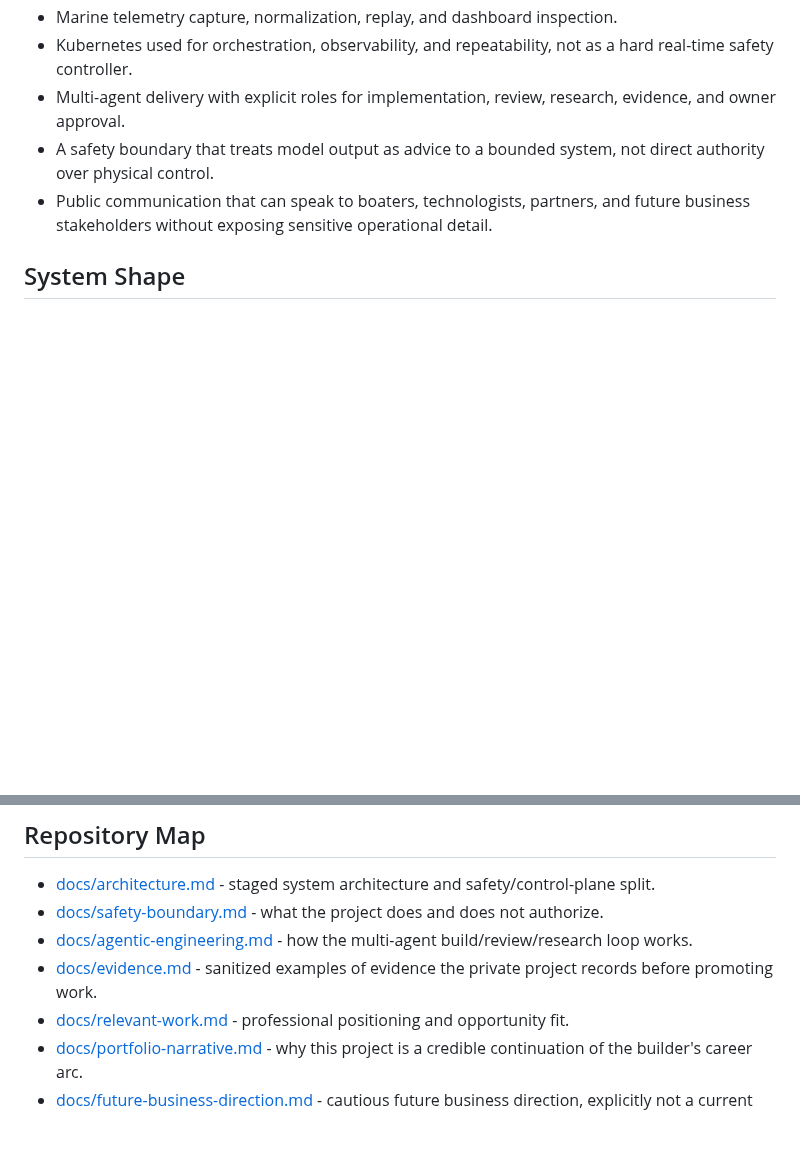
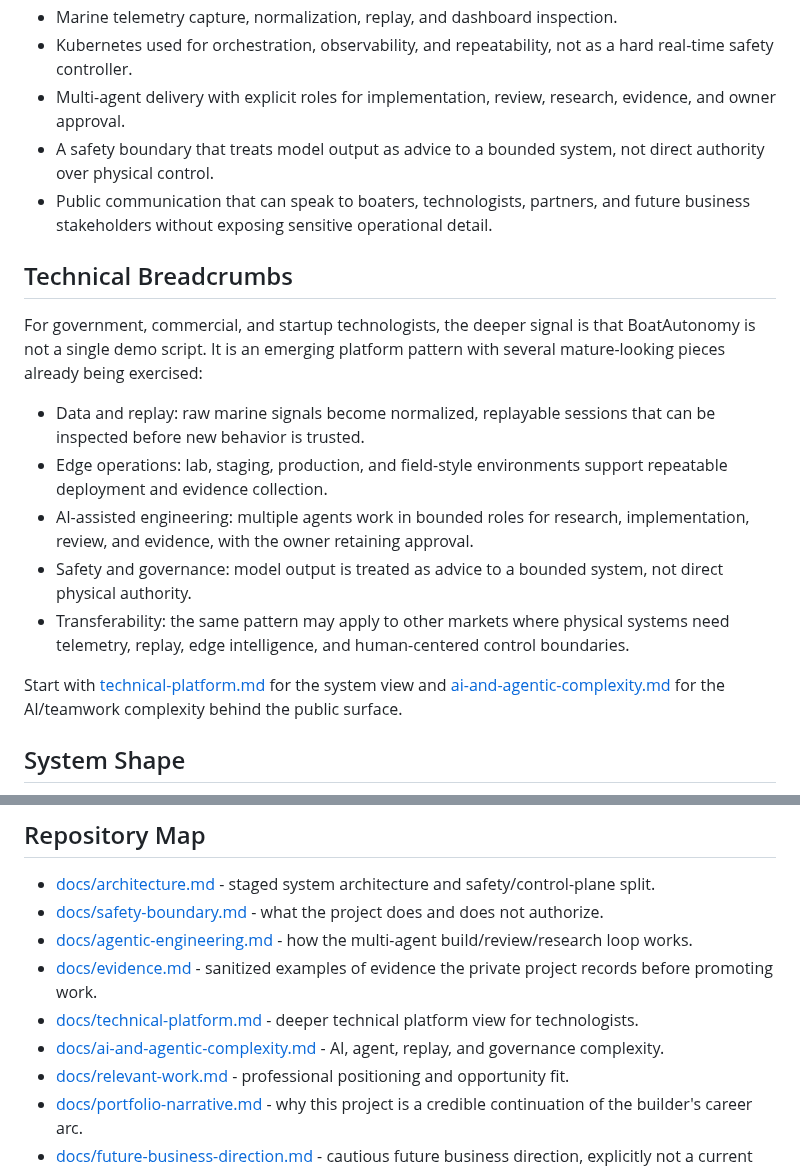
Before and after one commit to damauer/BoatAutonomy, a Markdown page: README.md, 2 parts joined by grey strips. Rendered like a GitHub page; blank space fills up the shorter version.

Commit message:
Add technical platform breadcrumbs and diagram

```diff
--- a/README.md
+++ b/README.md
@@ -90,5 +90,27 @@ details, secrets, or enough operational detail to reproduce the private system.
 - Public communication that can speak to boaters, technologists, partners, and
   future business stakeholders without exposing sensitive operational detail.
 
+## Technical Breadcrumbs
+
+For government, commercial, and startup technologists, the deeper signal is
+that BoatAutonomy is not a single demo script. It is an emerging platform
+pattern with several mature-looking pieces already being exercised:
+
+- Data and replay: raw marine signals become normalized, replayable sessions
+  that can be inspected before new behavior is trusted.
+- Edge operations: lab, staging, production, and field-style environments
+  support repeatable deployment and evidence collection.
+- AI-assisted engineering: multiple agents work in bounded roles for research,
+  implementation, review, and evidence, with the owner retaining approval.
+- Safety and governance: model output is treated as advice to a bounded
+  system, not direct physical authority.
+- Transferability: the same pattern may apply to other markets where physical
+  systems need telemetry, replay, edge intelligence, and human-centered
+  control boundaries.
+
+Start with [technical-platform.md](docs/technical-platform.md) for the system
+view and [ai-and-agentic-complexity.md](docs/ai-and-agentic-complexity.md) for
+the AI/teamwork complexity behind the public surface.
+
 ## System Shape
 
@@ -141,6 +155,10 @@ connecting the project to prior systems work.
   multi-agent build/review/research loop works.
 - [docs/evidence.md](docs/evidence.md) - sanitized examples of evidence the
   private project records before promoting work.
+- [docs/technical-platform.md](docs/technical-platform.md) - deeper technical
+  platform view for technologists.
+- [docs/ai-and-agentic-complexity.md](docs/ai-and-agentic-complexity.md) -
+  AI, agent, replay, and governance complexity.
 - [docs/relevant-work.md](docs/relevant-work.md) - professional positioning
   and opportunity fit.
 - [docs/portfolio-narrative.md](docs/portfolio-narrative.md) - why this
```
Also changed, not shown: other parts of README.md (+2 -10 lines), docs/ai-and-agentic-complexity.md (added, +74 -0 lines), docs/market-vision.md (+4 -0 lines), docs/relevant-work.md (+4 -0 lines), docs/technical-platform.md (added, +62 -0 lines), assets/diagrams/boat-autonomy-platform.png (added), 1 other file.
